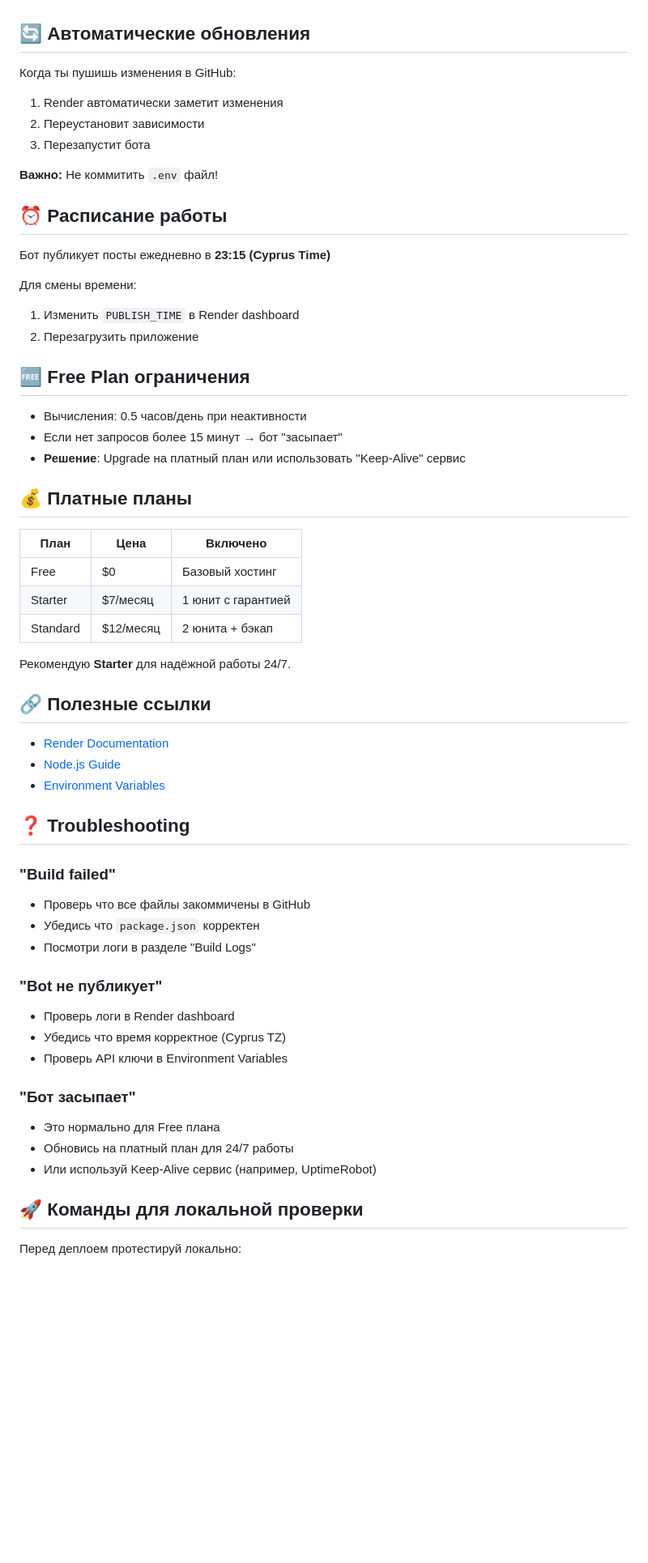
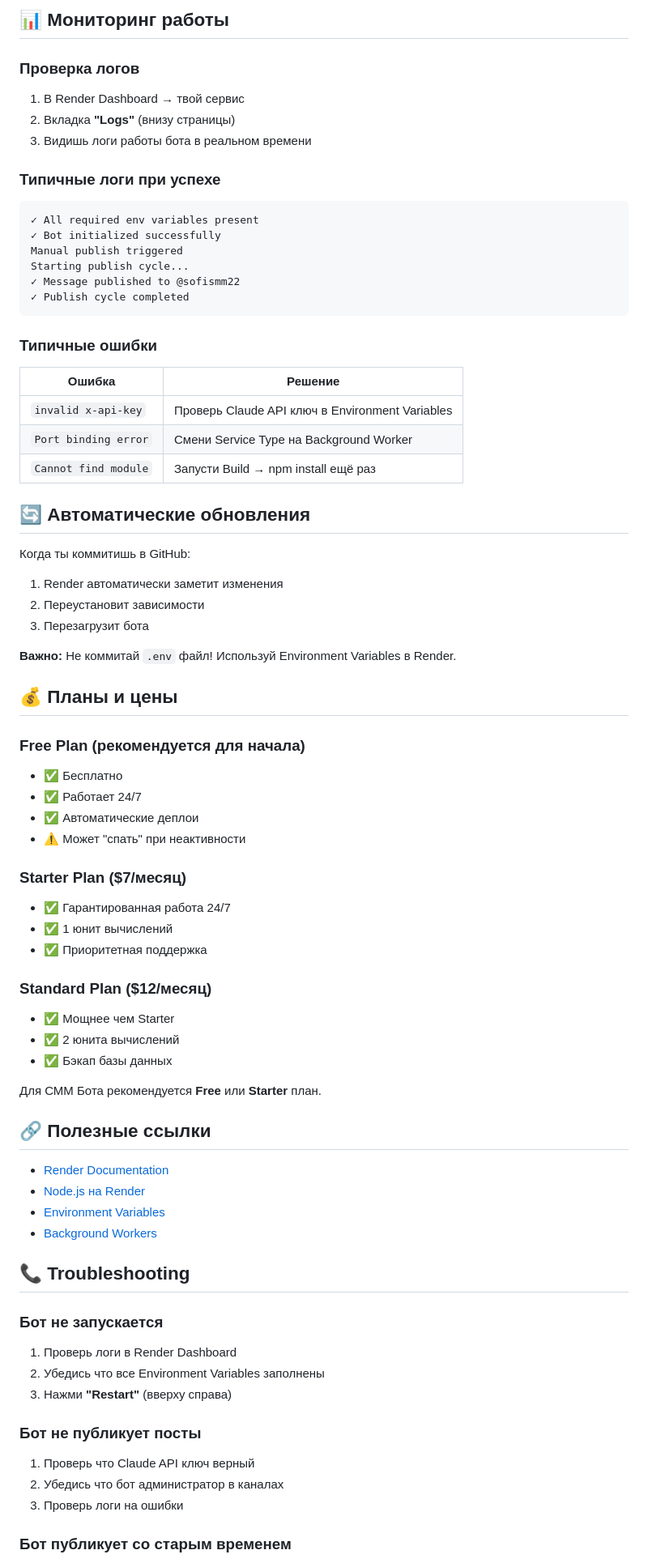
Before and after one commit to sofievpdev/SMM_bot, a Markdown page: DEPLOY.md, the part around one of its changes. Shown at 81% size. GitHub-like rendering; blank space fills up the shorter version.

````diff
--- a/DEPLOY.md
+++ b/DEPLOY.md
@@ -55,61 +87,83 @@ NODE_ENV=production
+## 📊 Мониторинг работы
+
+### Проверка логов
+
+1. В Render Dashboard → твой сервис
+2. Вкладка **"Logs"** (внизу страницы)
+3. Видишь логи работы бота в реальном времени
+
+### Типичные логи при успехе
+
+```
+✓ All required env variables present
+✓ Bot initialized successfully
+Manual publish triggered
+Starting publish cycle...
+✓ Message published to @sofismm22
+✓ Publish cycle completed
+```
+
+### Типичные ошибки
+
+| Ошибка | Решение |
+|--------|---------|
+| `invalid x-api-key` | Проверь Claude API ключ в Environment Variables |
+| `Port binding error` | Смени Service Type на Background Worker |
+| `Cannot find module` | Запусти Build → npm install ещё раз |
 
 ## 🔄 Автоматические обновления
 
-Когда ты пушишь изменения в GitHub:
+Когда ты коммитишь в GitHub:
+
 1. Render автоматически заметит изменения
 2. Переустановит зависимости
-3. Перезапустит бота
+3. Перезагрузит бота
 
-**Важно:** Не коммитить `.env` файл!
+**Важно:** Не коммитай `.env` файл! Используй Environment Variables в Render.
 
-## ⏰ Расписание работы
+## 💰 Планы и цены
 
-Бот публикует посты ежедневно в **23:15 (Cyprus Time)**
+### Free Plan (рекомендуется для начала)
 
-Для смены времени:
-1. Изменить `PUBLISH_TIME` в Render dashboard
-2. Перезагрузить приложение
+- ✅ Бесплатно
+- ✅ Работает 24/7
+- ✅ Автоматические деплои
+- ⚠️ Может "спать" при неактивности
 
-## 🆓 Free Plan ограничения
+### Starter Plan ($7/месяц)
 
-- Вычисления: 0.5 часов/день при неактивности
-- Если нет запросов более 15 минут → бот "засыпает"
-- **Решение**: Upgrade на платный план или использовать "Keep-Alive" сервис
+- ✅ Гарантированная работа 24/7
+- ✅ 1 юнит вычислений
+- ✅ Приоритетная поддержка
 
-## 💰 Платные планы
+### Standard Plan ($12/месяц)
 
-| План | Цена | Включено |
-|------|------|---------|
-| Free | $0 | Базовый хостинг |
-| Starter | $7/месяц | 1 юнит с гарантией |
-| Standard | $12/месяц | 2 юнита + бэкап |
+- ✅ Мощнее чем Starter
+- ✅ 2 юнита вычислений
+- ✅ Бэкап базы данных
 
-Рекомендую **Starter** для надёжной работы 24/7.
+Для СММ Бота рекомендуется **Free** или **Starter** план.
 
 ## 🔗 Полезные ссылки
 
 - [Render Documentation](https://render.com/docs)
-- [Node.js Guide](https://render.com/docs/node)
+- [Node.js на Render](https://render.com/docs/node)
 - [Environment Variables](https://render.com/docs/environment-variables)
+- [Background Workers](https://render.com/docs/background-workers)
 
-## ❓ Troubleshooting
+## 📞 Troubleshooting
 
-### "Build failed"
-- Проверь что все файлы закоммичены в GitHub
-- Убедись что `package.json` корректен
-- Посмотри логи в разделе "Build Logs"
+### Бот не запускается
 
-### "Bot не публикует"
-- Проверь логи в Render dashboard
-- Убедись что время корректное (Cyprus TZ)
-- Проверь API ключи в Environment Variables
+1. Проверь логи в Render Dashboard
+2. Убедись что все Environment Variables заполнены
+3. Нажми **"Restart"** (вверху справа)
 
-### "Бот засыпает"
-- Это нормально для Free плана
-- Обновись на платный план для 24/7 работы
-- Или используй Keep-Alive сервис (например, UptimeRobot)
+### Бот не публикует посты
 
-## 🚀 Команды для локальной проверки
+1. Проверь что Claude API ключ верный
+2. Убедись что бот администратор в каналах
+3. Проверь логи на ошибки
 
-Перед деплоем протестируй локально:
+### Бот публикует со старым временем
 
````
Also changed, not shown: other parts of DEPLOY.md (+86 -43 lines).
